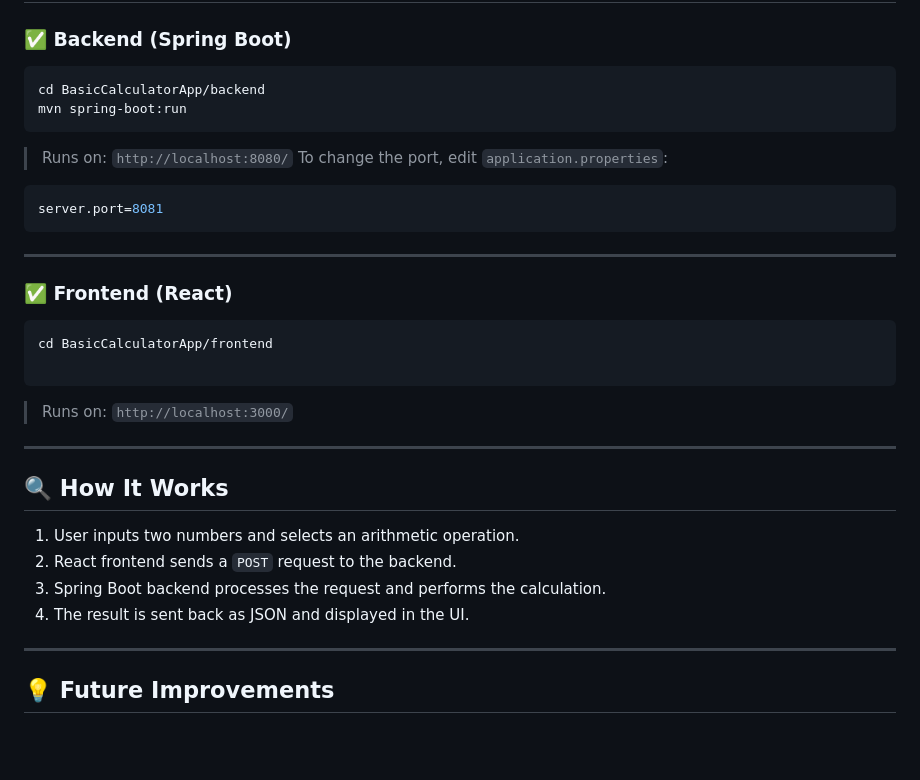
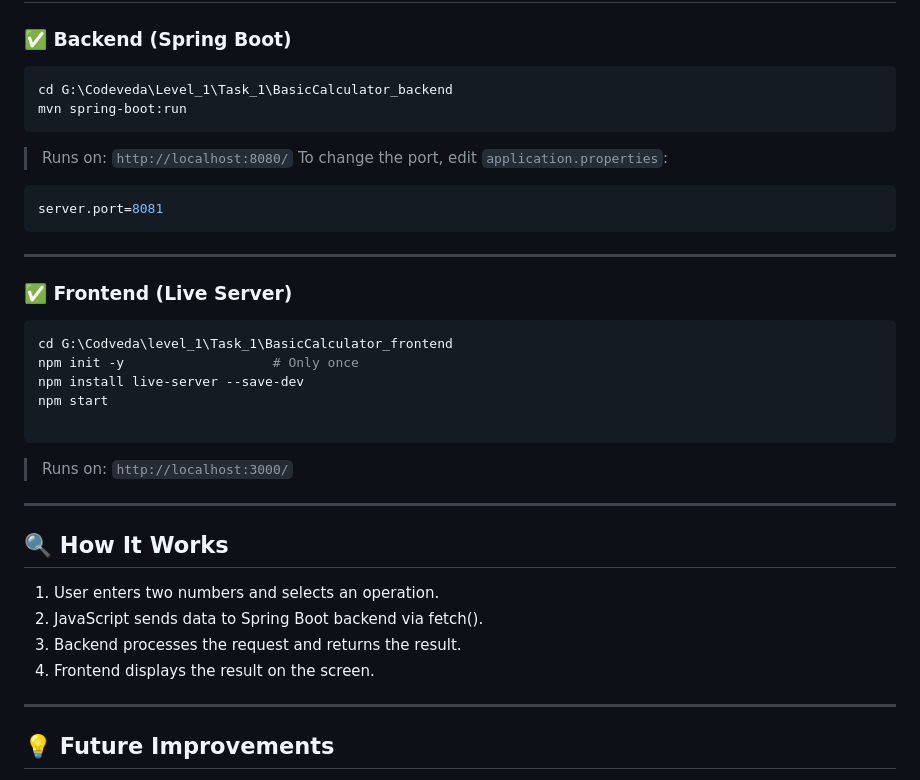
Before and after one commit to Gupta24Divyanshu/BasicCalculator, a Markdown page: README.md, the part around the change. GitHub-like rendering; blank space fills up the shorter version.

`````diff
--- a/README.md
+++ b/README.md
@@ -86,7 +86,7 @@ BasicCalculatorApp/
 ### ✅ Backend (Spring Boot)
 
 ```bash
-cd BasicCalculatorApp/backend
+cd G:\Codeveda\Level_1\Task_1\BasicCalculator_backend
 mvn spring-boot:run
 ````
 
@@ -99,10 +99,13 @@ server.port=8081
 
 ---
 
-### ✅ Frontend (React)
+### ✅ Frontend (Live Server)
 
 ```bash
-cd BasicCalculatorApp/frontend
+cd G:\Codveda\level_1\Task_1\BasicCalculator_frontend
+npm init -y                   # Only once
+npm install live-server --save-dev
+npm start
 
 ```
 
@@ -112,10 +115,10 @@ cd BasicCalculatorApp/frontend
 
 ## 🔍 How It Works
 
-1. User inputs two numbers and selects an arithmetic operation.
-2. React frontend sends a `POST` request to the backend.
-3. Spring Boot backend processes the request and performs the calculation.
-4. The result is sent back as JSON and displayed in the UI.
+1. User enters two numbers and selects an operation.
+2. JavaScript sends data to Spring Boot backend via fetch().
+3. Backend processes the request and returns the result.
+4. Frontend displays the result on the screen.
 
 ---
 
`````
